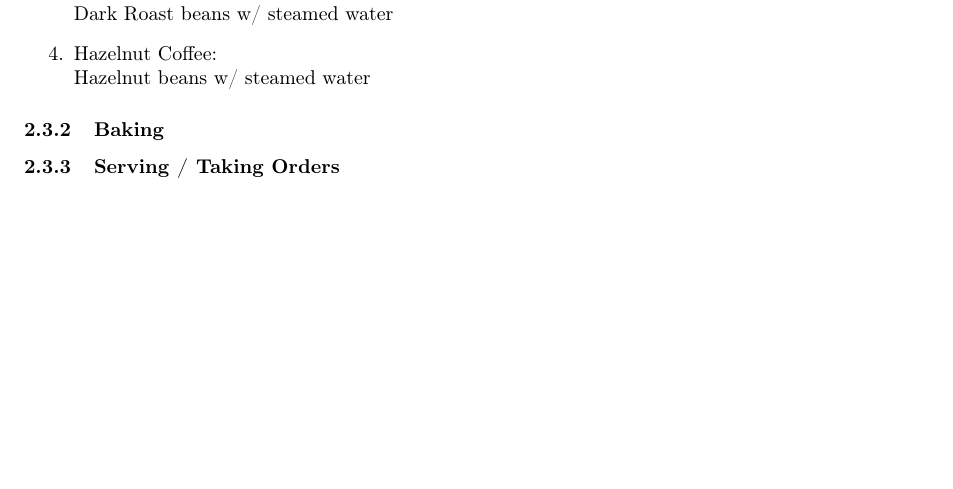
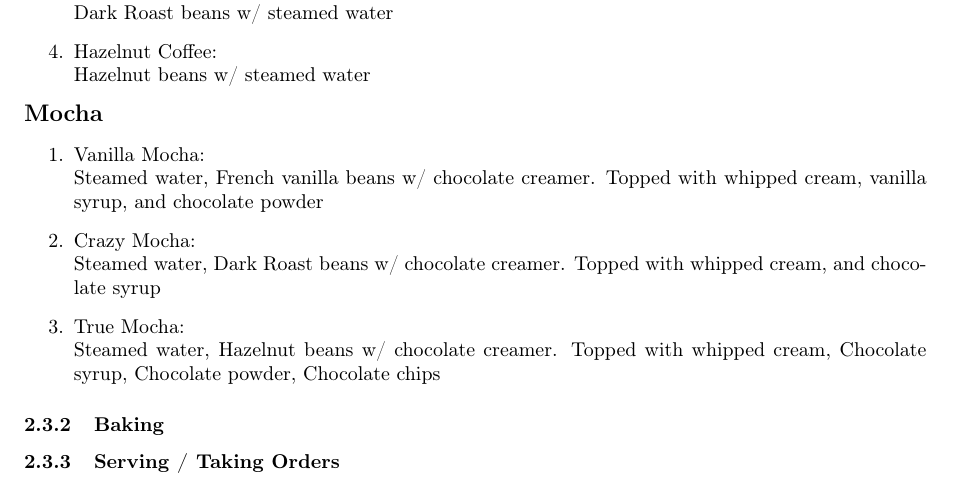
Before and after one commit to MallocF/PixelCafeDocumentation, a LaTeX paper (gameDoc.tex): part of page 8 of 9, cut so that both start at the same text, the shorter picture padded with empty space. Compiled offline with pdfLaTeX.

Commit message:
Add Mocha recepies

```diff
--- a/gameDoc.tex
+++ b/gameDoc.tex
@@ -354,6 +354,14 @@
             \item \displayRecepie{Dark Roast Coffee}{Dark Roast beans w/ steamed water}
             \item \displayRecepie{Hazelnut Coffee}{Hazelnut beans w/ steamed water}
         \end{enumerate}
+
+        \noindent \subtitle{Mocha}
+
+        \begin{enumerate}
+            \item \displayRecepie{Vanilla Mocha}{Steamed water, French vanilla beans w/ chocolate creamer. Topped with whipped cream, vanilla syrup, and chocolate powder}
+            \item \displayRecepie{Crazy Mocha}{Steamed water, Dark Roast beans w/ chocolate creamer. Topped with whipped cream, and chocolate syrup}
+            \item \displayRecepie{True Mocha}{Steamed water, Hazelnut beans w/ chocolate creamer. Topped with whipped cream, Chocolate syrup, Chocolate powder, Chocolate chips}
+        \end{enumerate}
     \subsubsection{Baking}
     \subsubsection{Serving / Taking Orders}
     \subsubsection{Cleaning}
```
